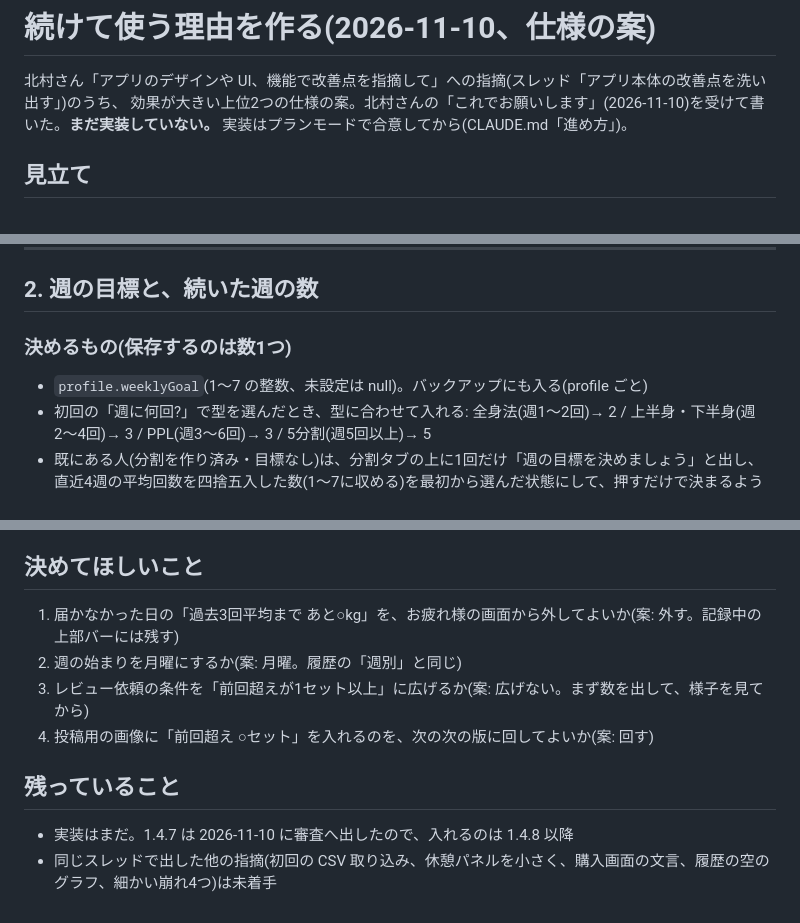
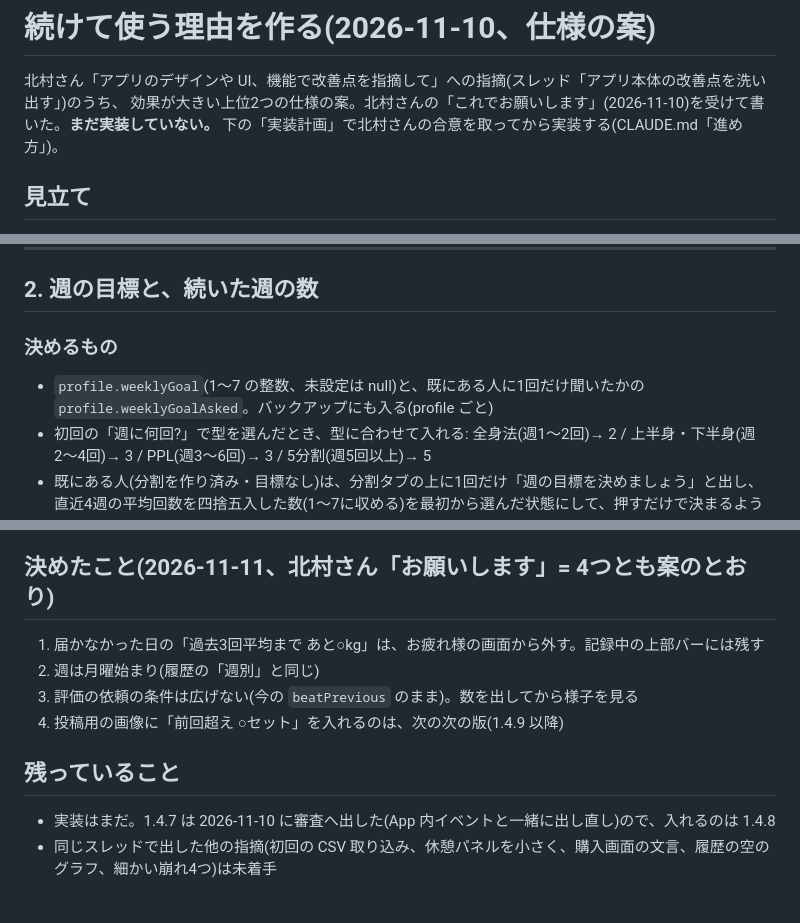
Before and after one commit to hk5150/OVERLOAD-PLUS, a Markdown page: docs/続ける理由_2026-11.md, 3 parts joined by grey strips. Drawn GitHub-style.

Commit message:
前回と比べた結果と週の目標: 決めた4つと 1.4.8 の実装計画を docs に足す
Co-Authored-By: Claude Opus 5.5 <noreply@anthropic.com>

```diff
--- a/docs/続ける理由_2026-11.md
+++ b/docs/続ける理由_2026-11.md
@@ -1,8 +1,7 @@
 # 続けて使う理由を作る(2026-11-10、仕様の案)
 
 北村さん「アプリのデザインや UI、機能で改善点を指摘して」への指摘(スレッド「アプリ本体の改善点を洗い出す」)のうち、
-効果が大きい上位2つの仕様の案。北村さんの「これでお願いします」(2026-11-10)を受けて書いた。**まだ実装していない。**
-実装はプランモードで合意してから(CLAUDE.md「進め方」)。
+効果が大きい上位2つの仕様の案。北村さんの「これでお願いします」(2026-11-10)を受けて書いた。**まだ実装していない。** 下の「実装計画」で北村さんの合意を取ってから実装する(CLAUDE.md「進め方」)。
 
 ## 見立て
 
@@ -69,8 +68,8 @@
 
 ## 2. 週の目標と、続いた週の数
 
-### 決めるもの(保存するのは数1つ)
-- `profile.weeklyGoal`(1〜7 の整数、未設定は null)。バックアップにも入る(profile ごと)
+### 決めるもの
+- `profile.weeklyGoal`(1〜7 の整数、未設定は null)と、既にある人に1回だけ聞いたかの `profile.weeklyGoalAsked`。バックアップにも入る(profile ごと)
 - 初回の「週に何回?」で型を選んだとき、型に合わせて入れる:
   全身法(週1〜2回)→ 2 / 上半身・下半身(週2〜4回)→ 3 / PPL(週3〜6回)→ 3 / 5分割(週5回以上)→ 5
 - 既にある人(分割を作り済み・目標なし)は、分割タブの上に1回だけ「週の目標を決めましょう」と出し、
@@ -107,12 +153,12 @@
 - シミュレータ(初回の状態と、記録30回のサンプル)で、お疲れ様の画面・分割タブの1行・設定の目標を撮る
 - Watch はシミュレータで、新しいキーが入った `finishedSummary` を受けても完了画面が出ることだけ確かめる
 
-## 決めてほしいこと
-1. 届かなかった日の「過去3回平均まで あと○kg」を、お疲れ様の画面から外してよいか(案: 外す。記録中の上部バーには残す)
-2. 週の始まりを月曜にするか(案: 月曜。履歴の「週別」と同じ)
-3. レビュー依頼の条件を「前回超えが1セット以上」に広げるか(案: 広げない。まず数を出して、様子を見てから)
-4. 投稿用の画像に「前回超え ○セット」を入れるのを、次の次の版に回してよいか(案: 回す)
+## 決めたこと(2026-11-11、北村さん「お願いします」= 4つとも案のとおり)
+1. 届かなかった日の「過去3回平均まで あと○kg」は、お疲れ様の画面から外す。記録中の上部バーには残す
+2. 週は月曜始まり(履歴の「週別」と同じ)
+3. 評価の依頼の条件は広げない(今の `beatPrevious` のまま)。数を出してから様子を見る
+4. 投稿用の画像に「前回超え ○セット」を入れるのは、次の次の版(1.4.9 以降)
 
 ## 残っていること
-- 実装はまだ。1.4.7 は 2026-11-10 に審査へ出したので、入れるのは 1.4.8 以降
+- 実装はまだ。1.4.7 は 2026-11-10 に審査へ出した(App 内イベントと一緒に出し直し)ので、入れるのは 1.4.8
 - 同じスレッドで出した他の指摘(初回の CSV 取り込み、休憩パネルを小さく、購入画面の文言、履歴の空のグラフ、細かい崩れ4つ)は未着手
```
Also changed, not shown: other parts of docs/続ける理由_2026-11.md (+50 -3 lines).
